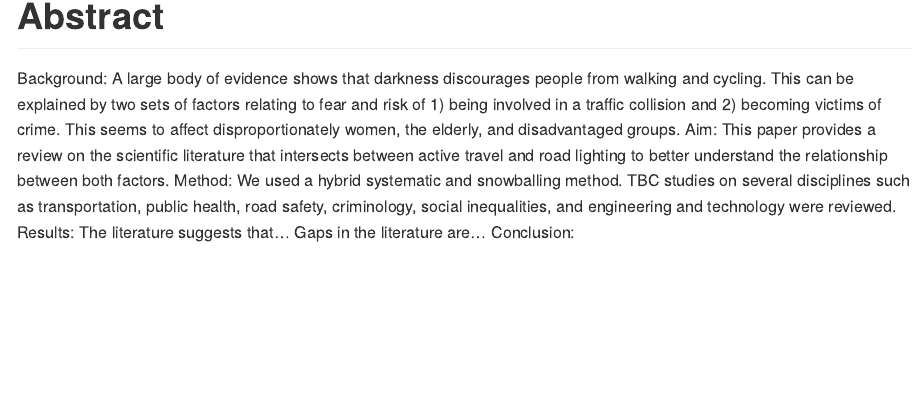
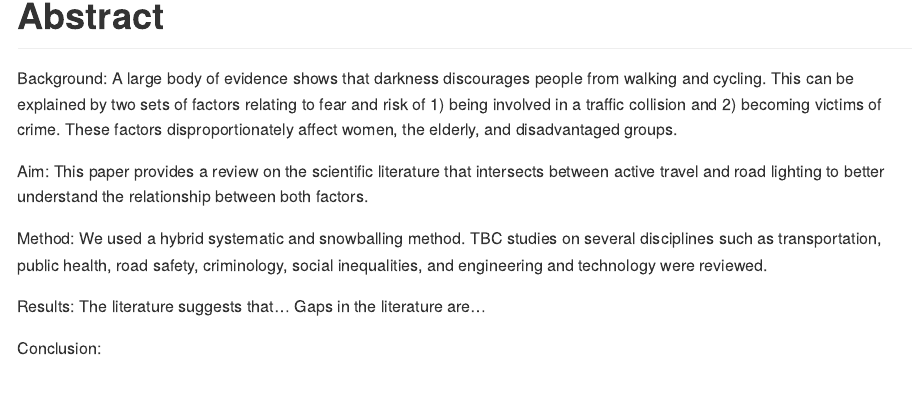
Before and after one commit to saturnlighting/literature-review, an R Markdown document (README.Rmd): the page in a window 1100 px wide, from 130 px down. Rendered offline with R 4.5, knitr and Pandoc, with nearby package versions.

Commit message:
Tweak abstract layout

```diff
--- a/README.Rmd
+++ b/README.Rmd
@@ -12,11 +12,16 @@ always_allow_html: true
 
 Background: A large body of evidence shows that darkness discourages people from walking and cycling.
 This can be explained by two sets of factors relating to fear and risk of 1) being involved in a traffic collision and 2) becoming victims of crime.
-This seems to affect disproportionately women, the elderly, and disadvantaged groups.
+These factors disproportionately affect women, the elderly, and disadvantaged groups.
+
 Aim: This paper provides a review on the scientific literature that intersects between active travel and road lighting to better understand the relationship between both factors.
+
 Method: We used a hybrid systematic and snowballing method.
 TBC studies on several disciplines such as transportation, public health, road safety, criminology, social inequalities, and engineering and technology were reviewed.
-Results: The literature suggests that... Gaps in the literature are... Conclusion:
+
+Results: The literature suggests that... Gaps in the literature are...
+
+Conclusion:
 
 # Introduction
 
```
Also changed, not shown: README.md, README_files/figure-gfm/fig2-1.png.
